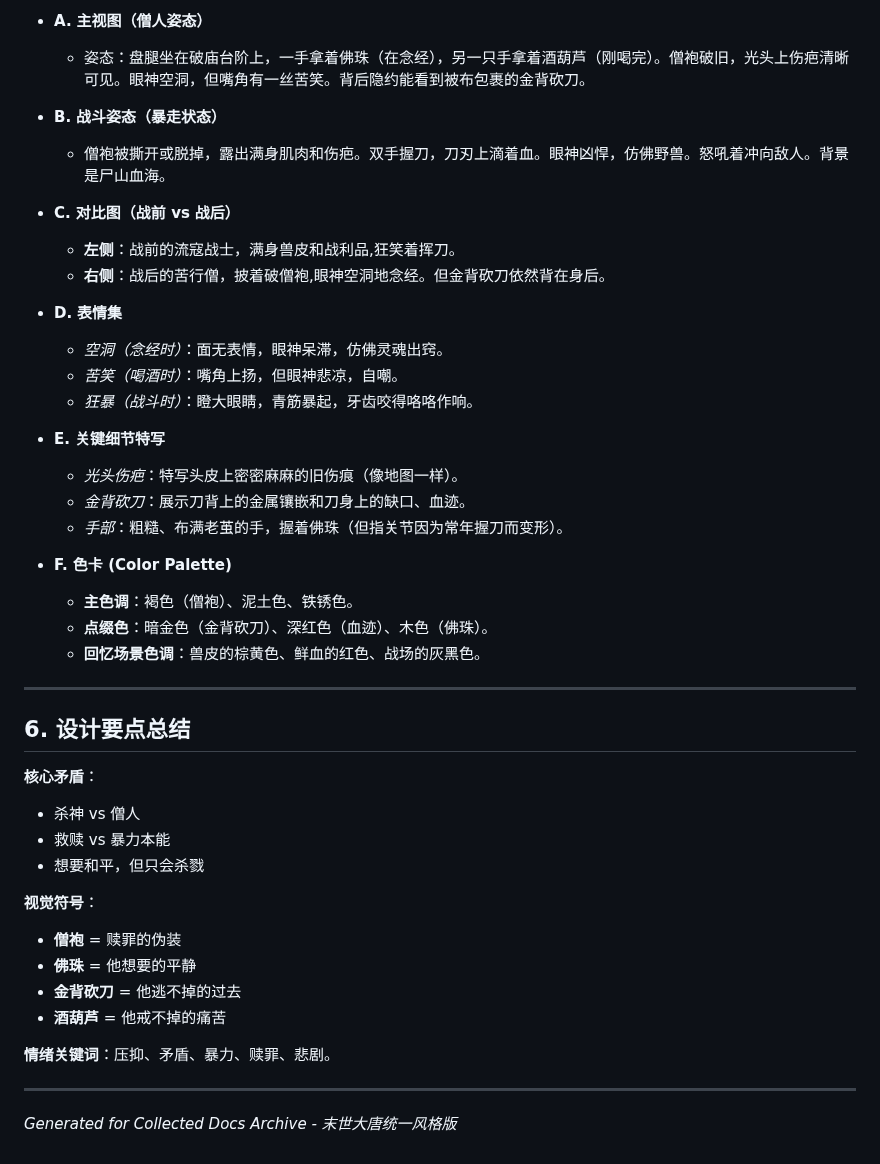
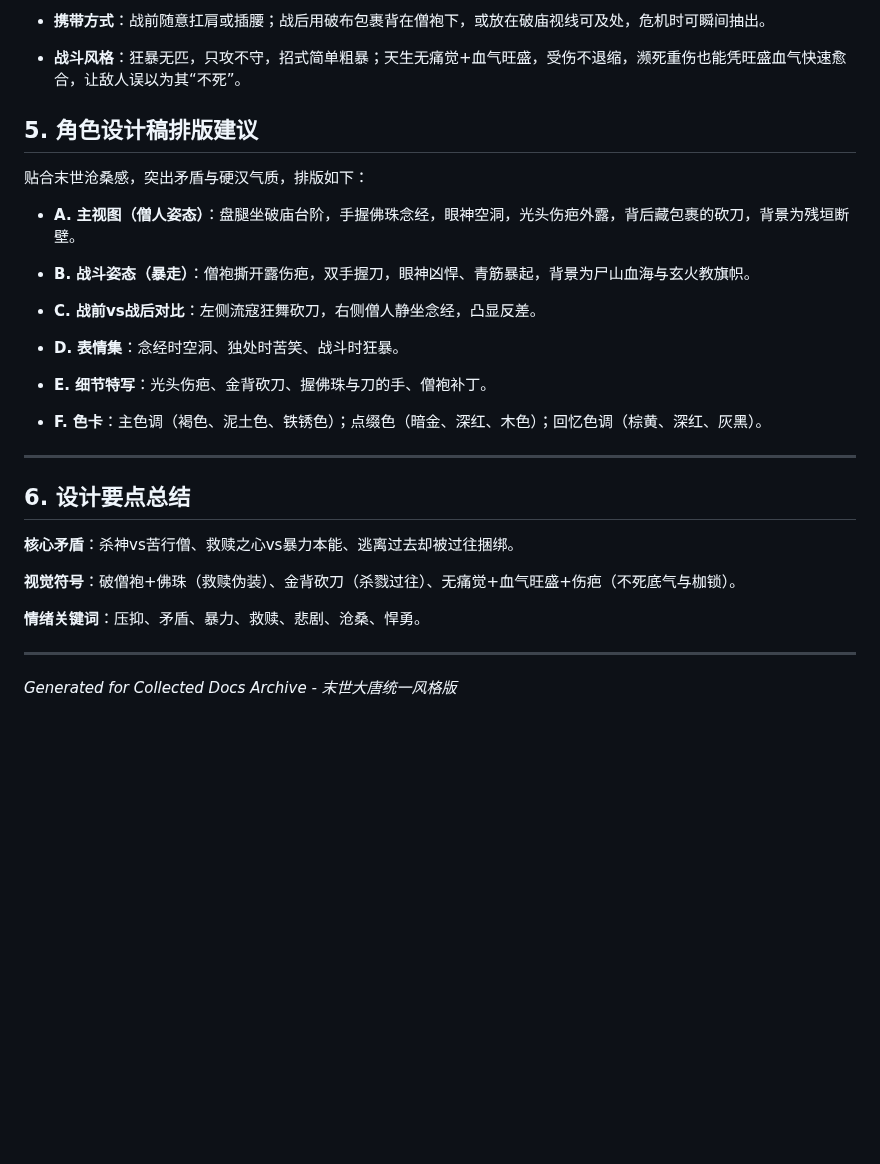
Before and after one commit to Stxr/collected-docs-archive, a Markdown page: 人物设计/04_陆俊伟.md, the part around one of its changes. Rendered like a GitHub page; blank space fills up the shorter version.

```diff
--- a/人物设计/04_陆俊伟.md
+++ b/人物设计/04_陆俊伟.md
@@ -72,45 +48,34 @@
 
-*   **A. 主视图（僧人姿态）**
-    *   姿态：盘腿坐在破庙台阶上，一手拿着佛珠（在念经），另一只手拿着酒葫芦（刚喝完）。僧袍破旧，光头上伤疤清晰可见。眼神空洞，但嘴角有一丝苦笑。背后隐约能看到被布包裹的金背砍刀。
+*   **携带方式**：战前随意扛肩或插腰；战后用破布包裹背在僧袍下，或放在破庙视线可及处，危机时可瞬间抽出。
 
-*   **B. 战斗姿态（暴走状态）**
-    *   僧袍被撕开或脱掉，露出满身肌肉和伤疤。双手握刀，刀刃上滴着血。眼神凶悍，仿佛野兽。怒吼着冲向敌人。背景是尸山血海。
+*   **战斗风格**：狂暴无匹，只攻不守，招式简单粗暴；天生无痛觉+血气旺盛，受伤不退缩，濒死重伤也能凭旺盛血气快速愈合，让敌人误以为其“不死”。
 
-*   **C. 对比图（战前 vs 战后）**
-    *   **左侧**：战前的流寇战士，满身兽皮和战利品,狂笑着挥刀。
-    *   **右侧**：战后的苦行僧，披着破僧袍,眼神空洞地念经。但金背砍刀依然背在身后。
+## 5. 角色设计稿排版建议
 
-*   **D. 表情集**
-    *   *空洞（念经时）*：面无表情，眼神呆滞，仿佛灵魂出窍。
-    *   *苦笑（喝酒时）*：嘴角上扬，但眼神悲凉，自嘲。
-    *   *狂暴（战斗时）*：瞪大眼睛，青筋暴起，牙齿咬得咯咯作响。
+贴合末世沧桑感，突出矛盾与硬汉气质，排版如下：
 
-*   **E. 关键细节特写**
-    *   *光头伤疤*：特写头皮上密密麻麻的旧伤痕（像地图一样）。
-    *   *金背砍刀*：展示刀背上的金属镶嵌和刀身上的缺口、血迹。
-    *   *手部*：粗糙、布满老茧的手，握着佛珠（但指关节因为常年握刀而变形）。
+*   **A. 主视图（僧人姿态）**：盘腿坐破庙台阶，手握佛珠念经，眼神空洞，光头伤疤外露，背后藏包裹的砍刀，背景为残垣断壁。
 
-*   **F. 色卡 (Color Palette)**
-    *   **主色调**：褐色（僧袍）、泥土色、铁锈色。
-    *   **点缀色**：暗金色（金背砍刀）、深红色（血迹）、木色（佛珠）。
-    *   **回忆场景色调**：兽皮的棕黄色、鲜血的红色、战场的灰黑色。
+*   **B. 战斗姿态（暴走）**：僧袍撕开露伤疤，双手握刀，眼神凶悍、青筋暴起，背景为尸山血海与玄火教旗帜。
+
+*   **C. 战前vs战后对比**：左侧流寇狂舞砍刀，右侧僧人静坐念经，凸显反差。
+
+*   **D. 表情集**：念经时空洞、独处时苦笑、战斗时狂暴。
+
+*   **E. 细节特写**：光头伤疤、金背砍刀、握佛珠与刀的手、僧袍补丁。
+
+*   **F. 色卡**：主色调（褐色、泥土色、铁锈色）；点缀色（暗金、深红、木色）；回忆色调（棕黄、深红、灰黑）。
 
 ---
 
 ## 6. 设计要点总结
 
-**核心矛盾**：
-*   杀神 vs 僧人
-*   救赎 vs 暴力本能
-*   想要和平，但只会杀戮
+**核心矛盾**：杀神vs苦行僧、救赎之心vs暴力本能、逃离过去却被过往捆绑。
 
-**视觉符号**：
-*   **僧袍** = 赎罪的伪装
-*   **佛珠** = 他想要的平静
-*   **金背砍刀** = 他逃不掉的过去
-*   **酒葫芦** = 他戒不掉的痛苦
+**视觉符号**：破僧袍+佛珠（救赎伪装）、金背砍刀（杀戮过往）、无痛觉+血气旺盛+伤疤（不死底气与枷锁）。
 
-**情绪关键词**：压抑、矛盾、暴力、赎罪、悲剧。
+**情绪关键词**：压抑、矛盾、暴力、救赎、悲剧、沧桑、悍勇。
 
 ---
+
 *Generated for Collected Docs Archive - 末世大唐统一风格版*
```
Also changed, not shown: other parts of 人物设计/04_陆俊伟.md (+22 -46 lines).
